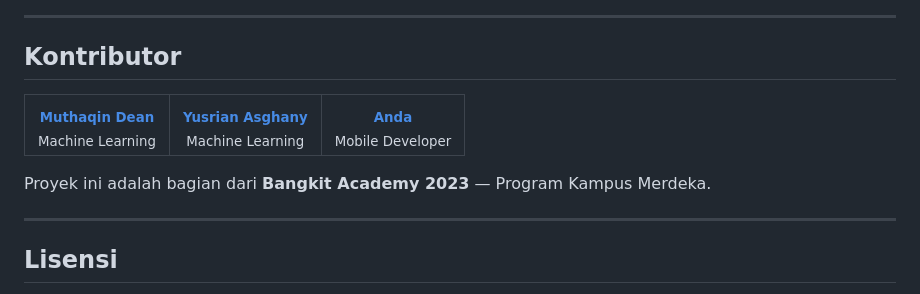
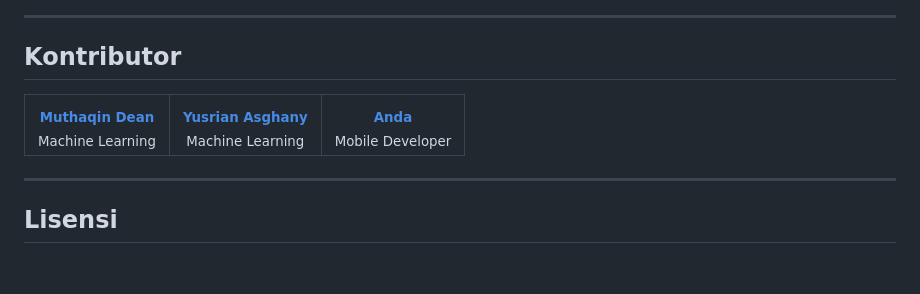
Before and after one commit to gioaprilino/sawit-disesase-detection, a Markdown page: README.md, the part around the change. GitHub-like rendering; blank space fills up the shorter version.

```diff
--- a/README.md
+++ b/README.md
@@ -209,8 +209,6 @@ sawit_app/
   </tr>
 </table>
 
-Proyek ini adalah bagian dari **Bangkit Academy 2023** &mdash; Program Kampus Merdeka.
-
 ---
 
 ## Lisensi
```
